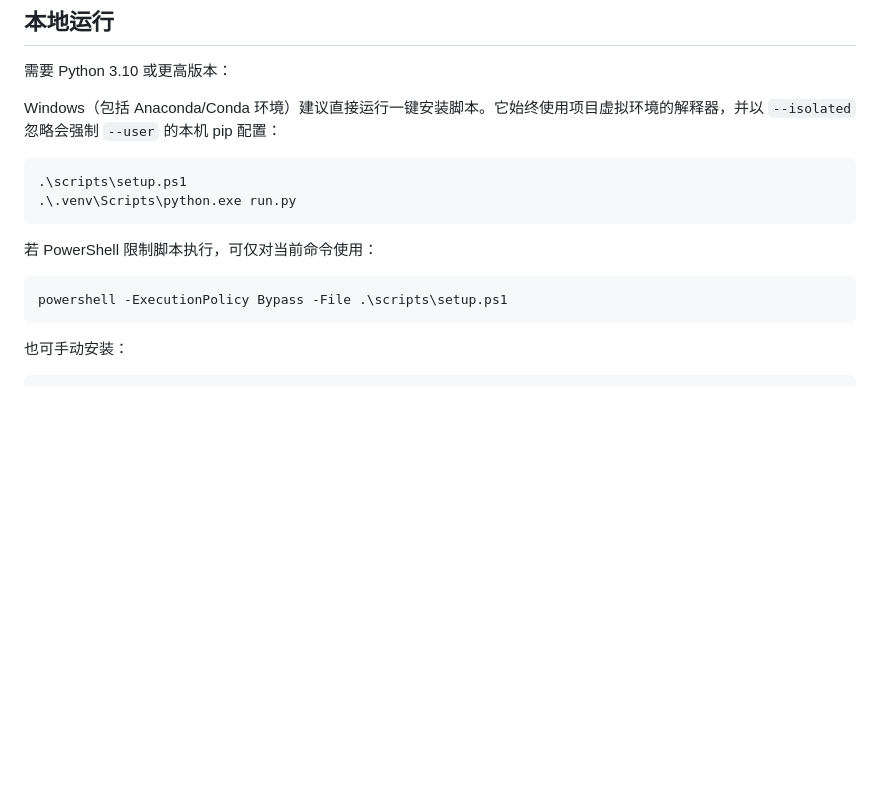
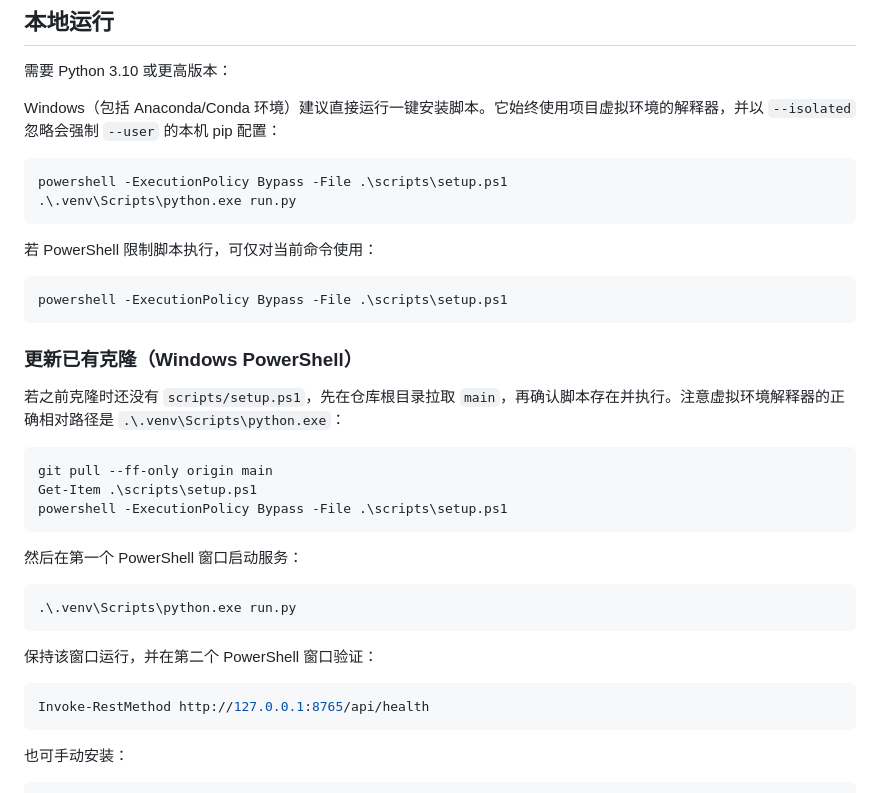
Before and after one commit to HuAzurestar/personal-assets-ai-manager, a Markdown page: README.md, the part around one of its changes. Drawn GitHub-style; blank space fills up the shorter version.

Commit message:
Document Windows update and health check

````diff
--- a/README.md
+++ b/README.md
@@ -30,7 +30,7 @@ scripts/build.py      # PyInstaller Windows 目录式构建
 Windows（包括 Anaconda/Conda 环境）建议直接运行一键安装脚本。它始终使用项目虚拟环境的解释器，并以 `--isolated` 忽略会强制 `--user` 的本机 pip 配置：
 
 ```powershell
-.\scripts\setup.ps1
+powershell -ExecutionPolicy Bypass -File .\scripts\setup.ps1
 .\.venv\Scripts\python.exe run.py
 ```
 
@@ -38,6 +38,28 @@ Windows（包括 Anaconda/Conda 环境）建议直接运行一键安装脚本。
 
 ```powershell
 powershell -ExecutionPolicy Bypass -File .\scripts\setup.ps1
+```
+
+### 更新已有克隆（Windows PowerShell）
+
+若之前克隆时还没有 `scripts/setup.ps1`，先在仓库根目录拉取 `main`，再确认脚本存在并执行。注意虚拟环境解释器的正确相对路径是 `.\.venv\Scripts\python.exe`：
+
+```powershell
+git pull --ff-only origin main
+Get-Item .\scripts\setup.ps1
+powershell -ExecutionPolicy Bypass -File .\scripts\setup.ps1
+```
+
+然后在第一个 PowerShell 窗口启动服务：
+
+```powershell
+.\.venv\Scripts\python.exe run.py
+```
+
+保持该窗口运行，并在第二个 PowerShell 窗口验证：
+
+```powershell
+Invoke-RestMethod http://127.0.0.1:8765/api/health
 ```
 
 也可手动安装：
````
Also changed, not shown: other parts of README.md (+1 -1 lines).
